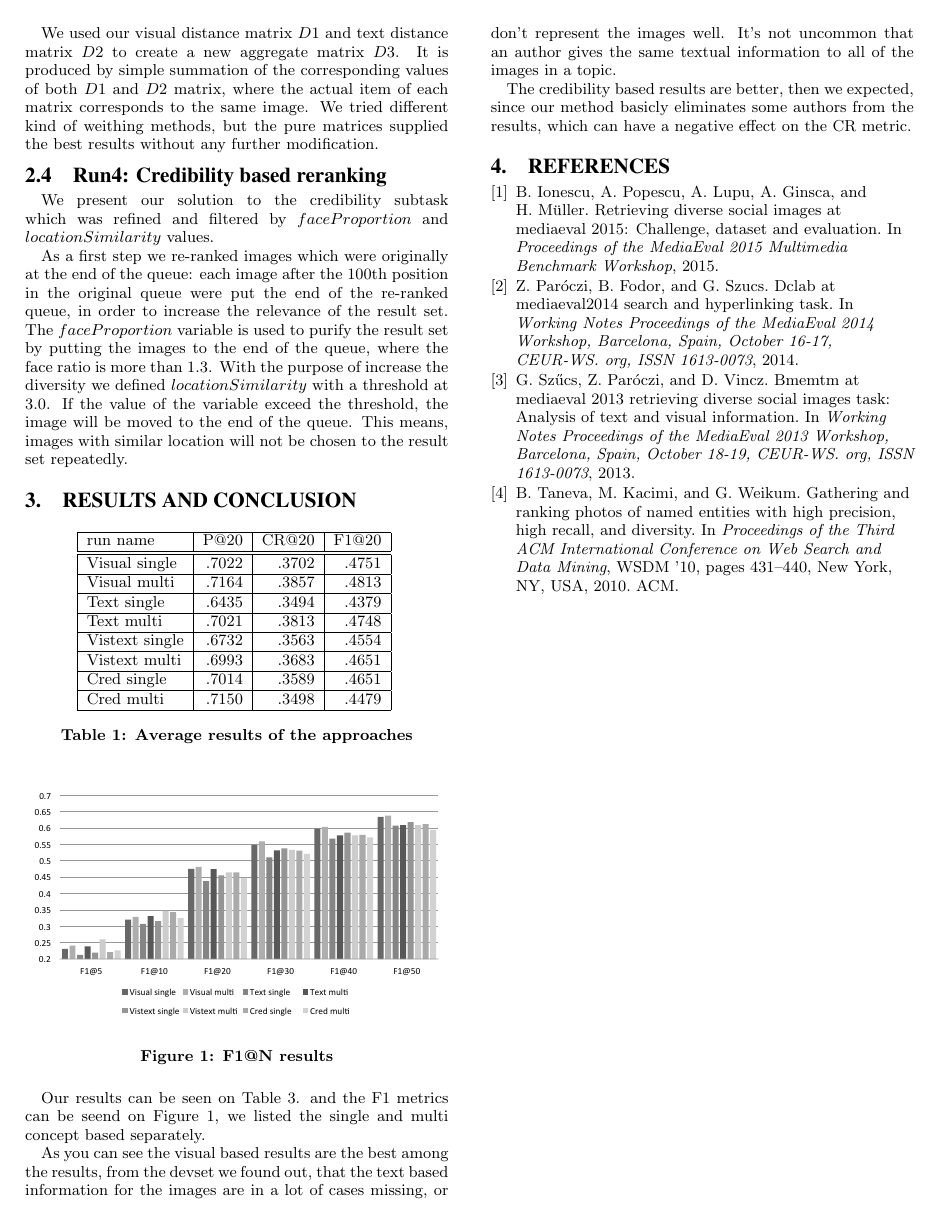
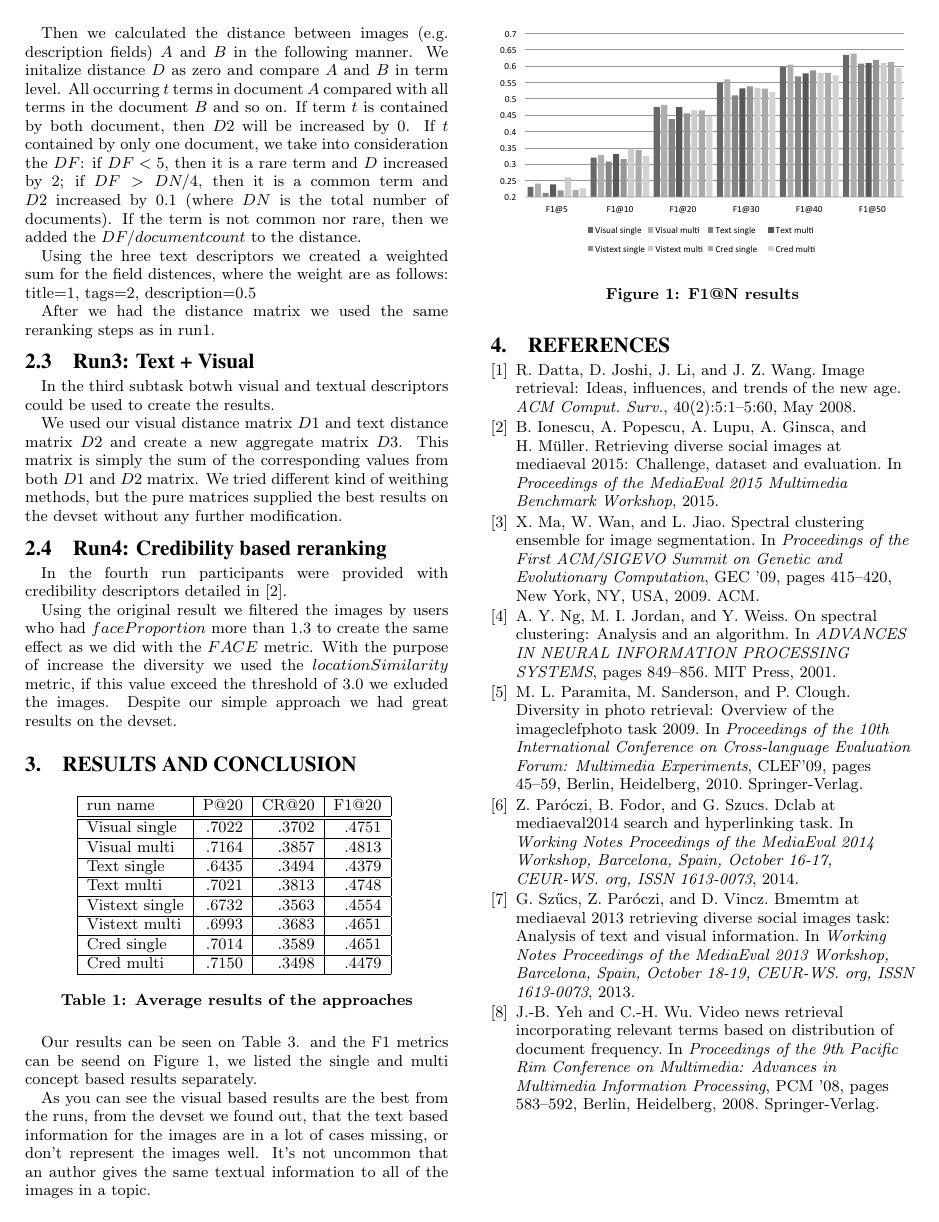
Before and after one commit to DCLab-MediaLab/workingnotes15, a LaTeX paper (diverse2015.tex, which reads sigproc.bib): page 2 of 2. The pictures show the PDF file diverse2015.pdf that the author committed with the source.

Commit message:
First full draft

```diff
--- a/diverse2015.tex
+++ b/diverse2015.tex
@@ -52,0 +57,8 @@ After the preprocessing steps we build the distance $D1$ matrix between each $A$
+\begin{gather*}
+D_{A,B} = \sum_{i=0}^{10}  \left | CN_{A}[i]-CN_{B}[i] \right | +\sum_{i=0}^{10} \left | s_i * (CM_{A}[i]-CM_{B}[i]) \right |\\
+s_i = \left\{\begin{matrix}
+5 \textup{, where }0 \leqslant  i < 3\\
+1.5 \textup{, where }3 \leqslant  i < 5\\
+0.5 \textup{, where }5 \leqslant  i < 9
+\end{matrix}\right.
+\end{gather*}
@@ -58,11 +77,16 @@ As a preprocessing step we execute a stop words filtering and also remove some s
+Using the hree text descriptors we created a weighted sum for the field distences, where the weight are as follows: title=1, tags=2, description=0.5
+
+After we had the distance matrix we used the same reranking steps as in run1.
 
 \subsection{Run3: Text + Visual}
-We used our visual distance matrix $D1$ and text distance matrix $D2$ to create a new aggregate matrix $D3$. It is produced by simple summation of the corresponding values of both $D1$ and $D2$ matrix, where the actual item of each matrix corresponds to the same image. We tried different kind of weithing methods, but the pure matrices supplied the best results without any further modification.
+In the third subtask botwh visual and textual descriptors could be used to create the results.
+
+We used our visual distance matrix $D1$ and text distance matrix $D2$ and create a new aggregate matrix $D3$. This matrix is simply the sum of the corresponding values from both $D1$ and $D2$ matrix. We tried different kind of weithing methods, but the pure matrices supplied the best results on the devset without any further modification.
 
 \subsection{Run4: Credibility based reranking}
-We present our solution to the credibility subtask which was refined and filtered by $faceProportion$ and $locationSimilarity$ values.
+In the fourth run participants were provided with credibility descriptors detailed in \cite{Task2015}.
 
-As a first step we re-ranked images which were originally at the end of the queue: each image after the 100th position in the original queue were put the end of the re-ranked queue, in order to increase the relevance of the result set. The $faceProportion$ variable is used to purify the result set by putting the images to the end of the queue, where the face ratio is more than $1.3$. With the purpose of increase the diversity we defined $locationSimilarity$ with a threshold at $3.0$. If the value of the variable exceed the threshold, the image will be moved to the end of the queue. This means, images with similar location  will not be chosen to the result set repeatedly.
+Using the original result we filtered the images by users who had $faceProportion$ more than $1.3$ to create the same effect as we did with the $FACE$ metric. With the purpose of increase the diversity we used the $locationSimilarity$ metric, if this value exceed the threshold of $3.0$ we exluded the images. Despite our simple approach we had great results on the devset.
 
 \section{Results and Conclusion}
 
@@ -100,11 +124,9 @@ As a first step we re-ranked images which were originally at the end of the queu
 \label{fig:f1}
 \end{figure}
 
-Our results can be seen on Table \ref{table:results}. and the F1 metrics can be seend on Figure \ref{fig:f1}, we listed the single and multi concept based separately.
+Our results can be seen on Table \ref{table:results}. and the F1 metrics can be seend on Figure \ref{fig:f1}, we listed the single and multi concept based results separately.
 
-As you can see the visual based results are the best among the results, from the devset we found out, that the text based information for the images are in a lot of cases missing, or don't represent the images well. It's not uncommon that an author gives the same textual information to all of the images in a topic.
-
-The credibility based results are better, then we expected, since our method basicly eliminates some authors from the results, which can have a negative effect on the CR metric.
+As you can see the visual based results are the best from the runs, from the devset we found out, that the text based information for the images are in a lot of cases missing, or don't represent the images well. It's not uncommon that an author gives the same textual information to all of the images in a topic.
 
 \bibliographystyle{abbrv}
 \bibliography{sigproc}
--- a/sigproc.bib
+++ b/sigproc.bib
@@ -1,3 +1,18 @@
 % This file was created with JabRef 2.10.
 % Encoding: MacRoman
 
+
+@Article{Datta2008,
+  Title                    = {Image Retrieval: Ideas, Influences, and Trends of the New Age},
+  Author                   = {Datta, Ritendra and Joshi, Dhiraj and Li, Jia and Wang, James Z.},
+  Journal                  = {ACM Comput. Surv.},
+  Year                     = {2008},
+
+  Month                    = may,
+  Number                   = {2},
+  Pages                    = {5:1--5:60},
+  Volume                   = {40},
+
+  Acmid                    = {1348248},
+  Address                  = {New York, NY, USA},
+  Articleno                = {5},
@@ -32,3 +55,12 @@
   Pages                    = {29--34}
 }
 
+@InProceedings{Ma2009,
+  Title                    = {Spectral Clustering Ensemble for Image Segmentation},
+  Author                   = {Ma, Xiuli and Wan, Wanggen and Jiao, Licheng},
+  Booktitle                = {Proceedings of the First ACM/SIGEVO Summit on Genetic and Evolutionary Computation},
+  Year                     = {2009},
+
+  Address                  = {New York, NY, USA},
+  Pages                    = {415--420},
+  Publisher                = {ACM},
@@ -35,3 +78,12 @@
+@InProceedings{Ng01onspectral,
+  Title                    = {On Spectral Clustering: Analysis and an algorithm},
+  Author                   = {Andrew Y. Ng and Michael I. Jordan and Yair Weiss},
+  Booktitle                = {ADVANCES IN NEURAL INFORMATION PROCESSING SYSTEMS },
+  Year                     = {2001},
+  Pages                    = {849--856},
+  Publisher                = {MIT Press}
+}
+
 @InProceedings{Paroczi2014,
   Title                    = {DCLab at MediaEval2014 Search and Hyperlinking Task},
   Author                   = {Par{\'o}czi, Zsombor and Fodor, B{\'a}lint and Szucs, G{\'a}bor},
@@ -41,3 +93,13 @@
   __markedentry            = {[hidden:6]},
   Owner                    = {hidden},
   Timestamp                = {2015.08.20}
+}
+
+@InProceedings{Paramita2010,
+  Title                    = {Diversity in Photo Retrieval: Overview of the ImageCLEFPhoto Task 2009},
+  Author                   = {Paramita, Monica Lestari and Sanderson, Mark and Clough, Paul},
+  Booktitle                = {Proceedings of the 10th International Conference on Cross-language Evaluation Forum: Multimedia Experiments},
+  Year                     = {2010},
+
+  Address                  = {Berlin, Heidelberg},
+  Pages                    = {45--59},
@@ -89,3 +159,12 @@
   Numpages                 = {10},
   Url                      = {http://doi.acm.org/10.1145/1718487.1718541}
 }
+
+@InProceedings{Yeh2008,
+  Title                    = {Video News Retrieval Incorporating Relevant Terms Based on Distribution of Document Frequency},
+  Author                   = {Yeh, Jun-Bin and Wu, Chung-Hsien},
+  Booktitle                = {Proceedings of the 9th Pacific Rim Conference on Multimedia: Advances in Multimedia Information Processing},
+  Year                     = {2008},
+
+  Address                  = {Berlin, Heidelberg},
+  Pages                    = {583--592},
```
Also changed, not shown: diverse2015.pdf, diverse2015.tex (31 more changed lines), sigproc.bib (40 more changed lines).
